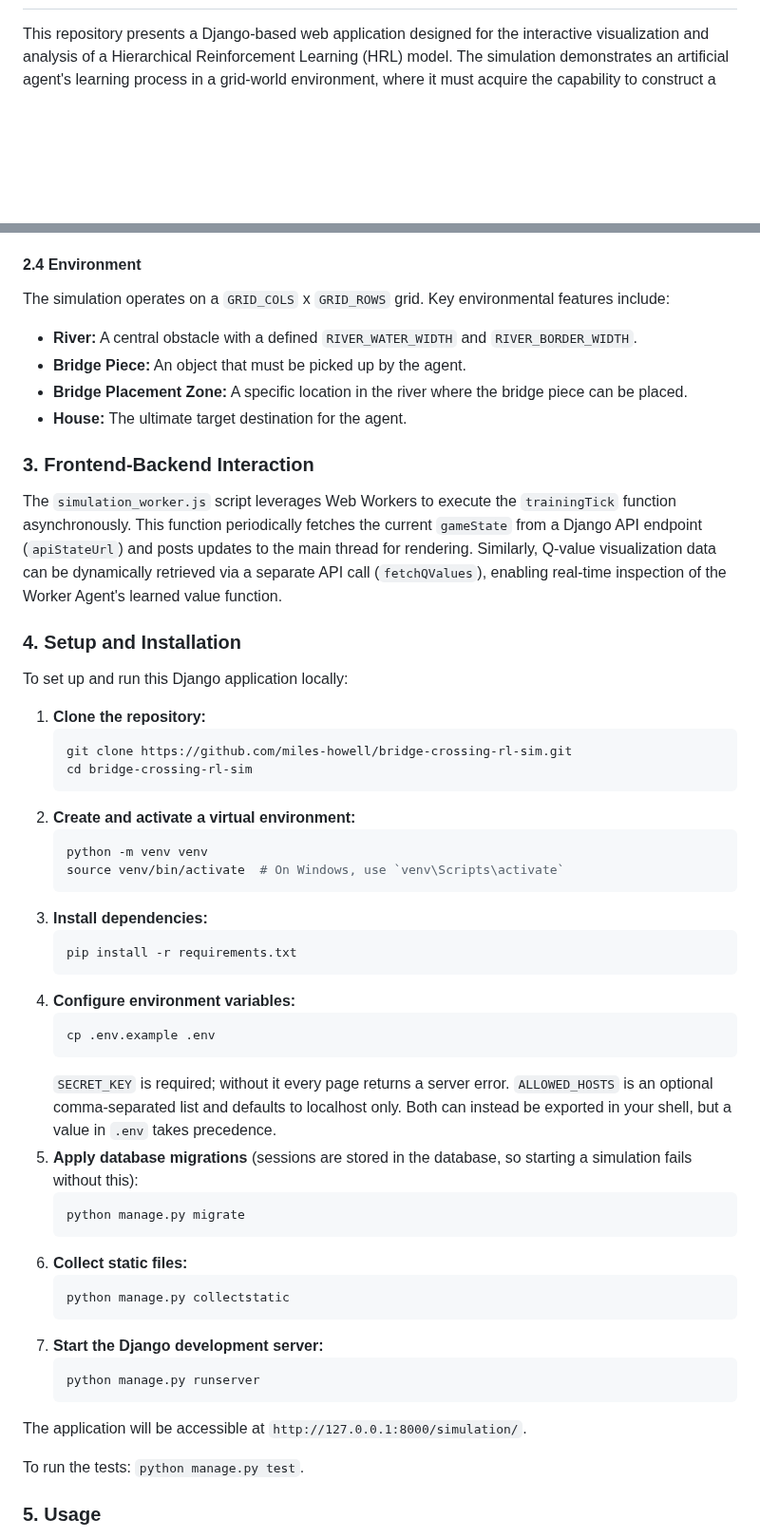
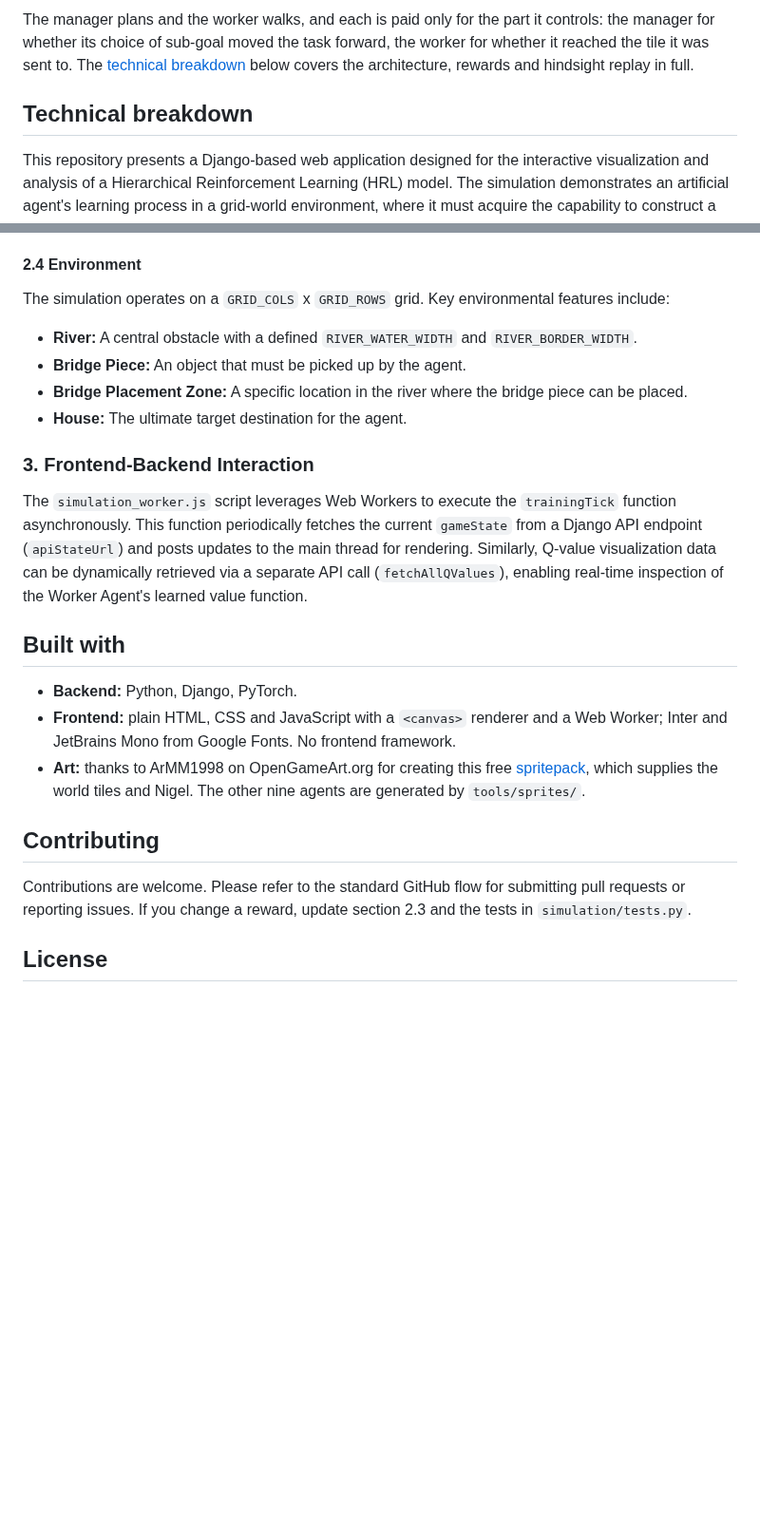
Before and after one commit to miles-howell/Bridge-Crossing-RL-Sim, a Markdown page: README.md, 2 parts joined by grey strips. Shown at 95% size. Rendered like a GitHub page; blank space fills up the shorter version.

````diff
--- a/README.md
+++ b/README.md
@@ -2,3 +65,6 @@
+The manager plans and the worker walks, and each is paid only for the part it controls: the manager for whether its choice of sub-goal moved the task forward, the worker for whether it reached the tile it was sent to. The [technical breakdown](#technical-breakdown) below covers the architecture, rewards and hindsight replay in full.
+
+## Technical breakdown
 
 This repository presents a Django-based web application designed for the interactive visualization and analysis of a Hierarchical Reinforcement Learning (HRL) model. The simulation demonstrates an artificial agent's learning process in a grid-world environment, where it must acquire the capability to construct a bridge and navigate to a designated 'home' location.
 
@@ -61,6 +111,7 @@ The `WorkerAgent` incorporates Hindsight Experience Replay (HER) to improve samp
 #### 2.4 Environment
 
 The simulation operates on a `GRID_COLS` x `GRID_ROWS` grid. Key environmental features include:
+
 * **River:** A central obstacle with a defined `RIVER_WATER_WIDTH` and `RIVER_BORDER_WIDTH`.
 * **Bridge Piece:** An object that must be picked up by the agent.
 * **Bridge Placement Zone:** A specific location in the river where the bridge piece can be placed.
@@ -68,46 +119,17 @@ The simulation operates on a `GRID_COLS` x `GRID_ROWS` grid. Key environmental f
 
 ### 3. Frontend-Backend Interaction
 
-The `simulation_worker.js` script leverages Web Workers to execute the `trainingTick` function asynchronously. This function periodically fetches the current `gameState` from a Django API endpoint (`apiStateUrl`) and posts updates to the main thread for rendering. Similarly, Q-value visualization data can be dynamically retrieved via a separate API call (`fetchQValues`), enabling real-time inspection of the Worker Agent's learned value function.
+The `simulation_worker.js` script leverages Web Workers to execute the `trainingTick` function asynchronously. This function periodically fetches the current `gameState` from a Django API endpoint (`apiStateUrl`) and posts updates to the main thread for rendering. Similarly, Q-value visualization data can be dynamically retrieved via a separate API call (`fetchAllQValues`), enabling real-time inspection of the Worker Agent's learned value function.
 
-### 4. Setup and Installation
+## Built with
 
-To set up and run this Django application locally:
+- **Backend:** Python, Django, PyTorch.
+- **Frontend:** plain HTML, CSS and JavaScript with a `<canvas>` renderer and a Web Worker; Inter and JetBrains Mono from Google Fonts. No frontend framework.
+- **Art:** thanks to ArMM1998 on OpenGameArt.org for creating this free [spritepack](https://opengameart.org/content/zelda-like-tilesets-and-sprites), which supplies the world tiles and Nigel. The other nine agents are generated by `tools/sprites/`.
 
-1.  **Clone the repository:**
-    ```bash
-    git clone https://github.com/miles-howell/bridge-crossing-rl-sim.git
-    cd bridge-crossing-rl-sim
-    ```
-2.  **Create and activate a virtual environment:**
-    ```bash
-    python -m venv venv
-    source venv/bin/activate  # On Windows, use `venv\Scripts\activate`
-    ```
-3.  **Install dependencies:**
-    ```bash
-    pip install -r requirements.txt
-    ```
-4.  **Configure environment variables:**
-    ```bash
-    cp .env.example .env
-    ```
-    `SECRET_KEY` is required; without it every page returns a server error. `ALLOWED_HOSTS` is an optional comma-separated list and defaults to localhost only. Both can instead be exported in your shell, but a value in `.env` takes precedence.
-5.  **Apply database migrations** (sessions are stored in the database, so starting a simulation fails without this):
-    ```bash
-    python manage.py migrate
-    ```
-6.  **Collect static files:**
-    ```bash
-    python manage.py collectstatic
-    ```
-7.  **Start the Django development server:**
-    ```bash
-    python manage.py runserver
-    ```
-The application will be accessible at `http://127.0.0.1:8000/simulation/`.
+## Contributing
 
-To run the tests: `python manage.py test`.
+Contributions are welcome. Please refer to the standard GitHub flow for submitting pull requests or reporting issues. If you change a reward, update section 2.3 and the tests in `simulation/tests.py`.
 
-### 5. Usage
+## License
 
````
Also changed, not shown: other parts of README.md (+72 -51 lines), assets/readme/app-training.png (added), assets/readme/hero.gif (added), 5 other files.
